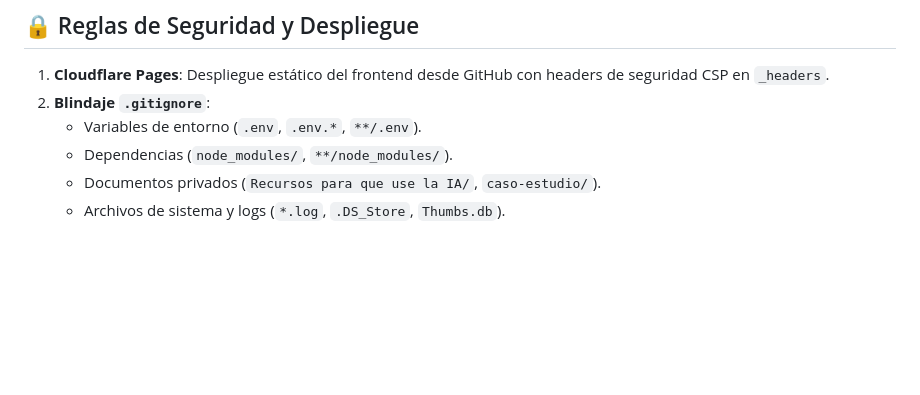
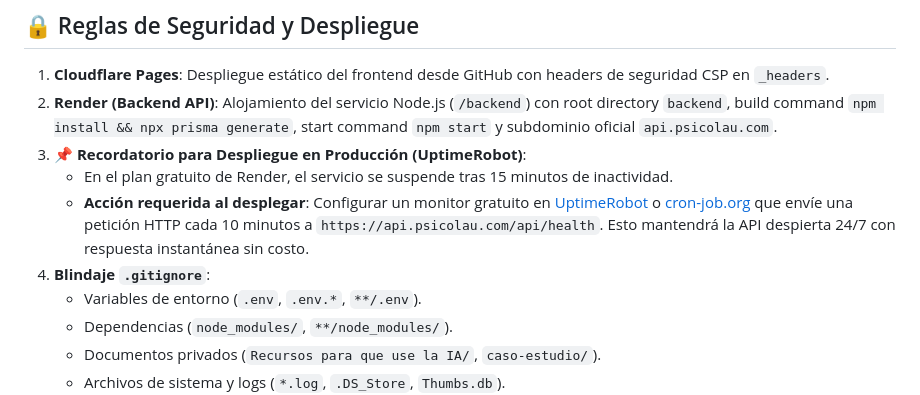
Before and after one commit to CristhianRuiz24/PsicoLau-Pagina-web, a Markdown page: AGENTS.md, the part around the change. GitHub-like rendering; blank space fills up the shorter version.

Commit message:
docs: registrar reglas de despliegue en Render y recordatorio de UptimeRobot

```diff
--- a/AGENTS.md
+++ b/AGENTS.md
@@ -75,7 +75,11 @@ Es un espacio de salud mental: prioriza la calidez, claridad, ética y confianza
 
 ## 🔒 Reglas de Seguridad y Despliegue
 1. **Cloudflare Pages**: Despliegue estático del frontend desde GitHub con headers de seguridad CSP en `_headers`.
-2. **Blindaje `.gitignore`**:
+2. **Render (Backend API)**: Alojamiento del servicio Node.js (`/backend`) con root directory `backend`, build command `npm install && npx prisma generate`, start command `npm start` y subdominio oficial `api.psicolau.com`.
+3. **📌 Recordatorio para Despliegue en Producción (UptimeRobot)**:
+   - En el plan gratuito de Render, el servicio se suspende tras 15 minutos de inactividad.
+   - **Acción requerida al desplegar**: Configurar un monitor gratuito en [UptimeRobot](https://uptimerobot.com/) o [cron-job.org](https://cron-job.org/) que envíe una petición HTTP cada 10 minutos a `https://api.psicolau.com/api/health`. Esto mantendrá la API despierta 24/7 con respuesta instantánea sin costo.
+4. **Blindaje `.gitignore`**:
    - Variables de entorno (`.env`, `.env.*`, `**/.env`).
    - Dependencias (`node_modules/`, `**/node_modules/`).
    - Documentos privados (`Recursos para que use la IA/`, `caso-estudio/`).
```
